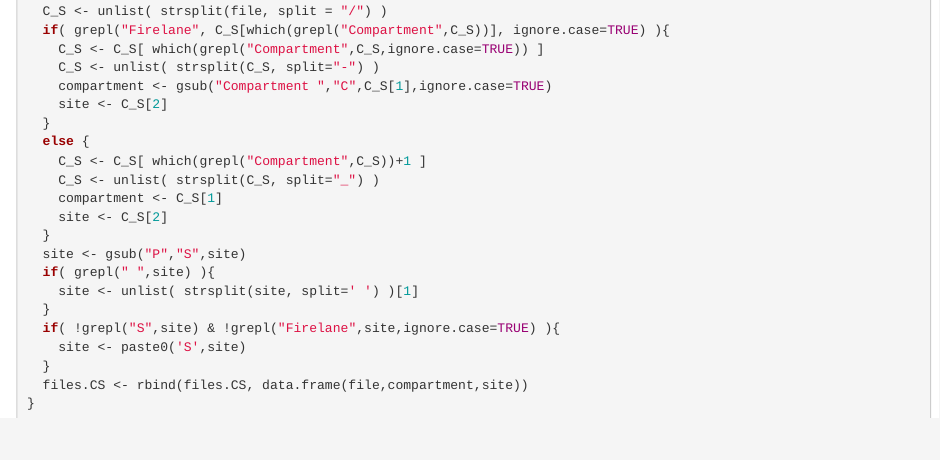
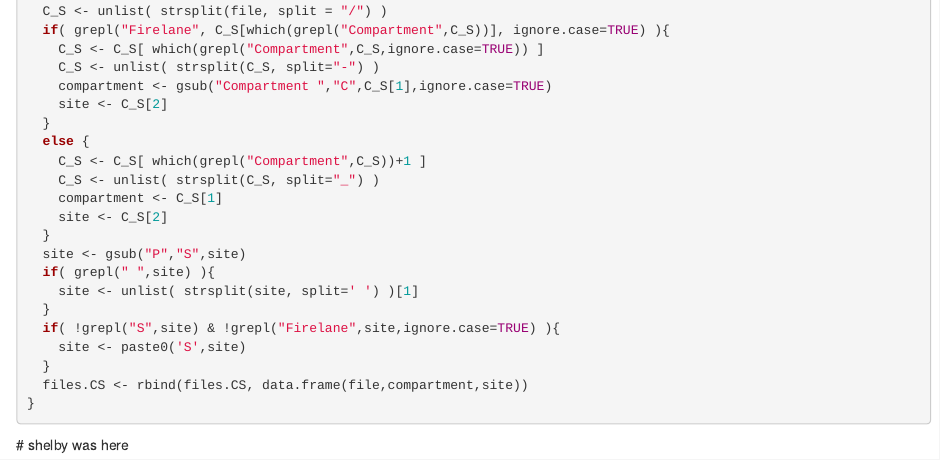
Before and after one commit to ducsrs/batsonline, an R Markdown document (Bats-DataPreview.Rmd): the page in a window 1100 px wide, from 5440 px down. Rendered offline with R 4.5, knitr and Pandoc, with nearby package versions.

Commit message:
I just updated the last line

````diff
--- a/Bats-DataPreview.Rmd
+++ b/Bats-DataPreview.Rmd
@@ -343,3 +343,9 @@ for(file in files.data$files){
   files.CS <- rbind(files.CS, data.frame(file,compartment,site))
 }
 ```
+
+
+
+
+
+ # shelby was here
````
